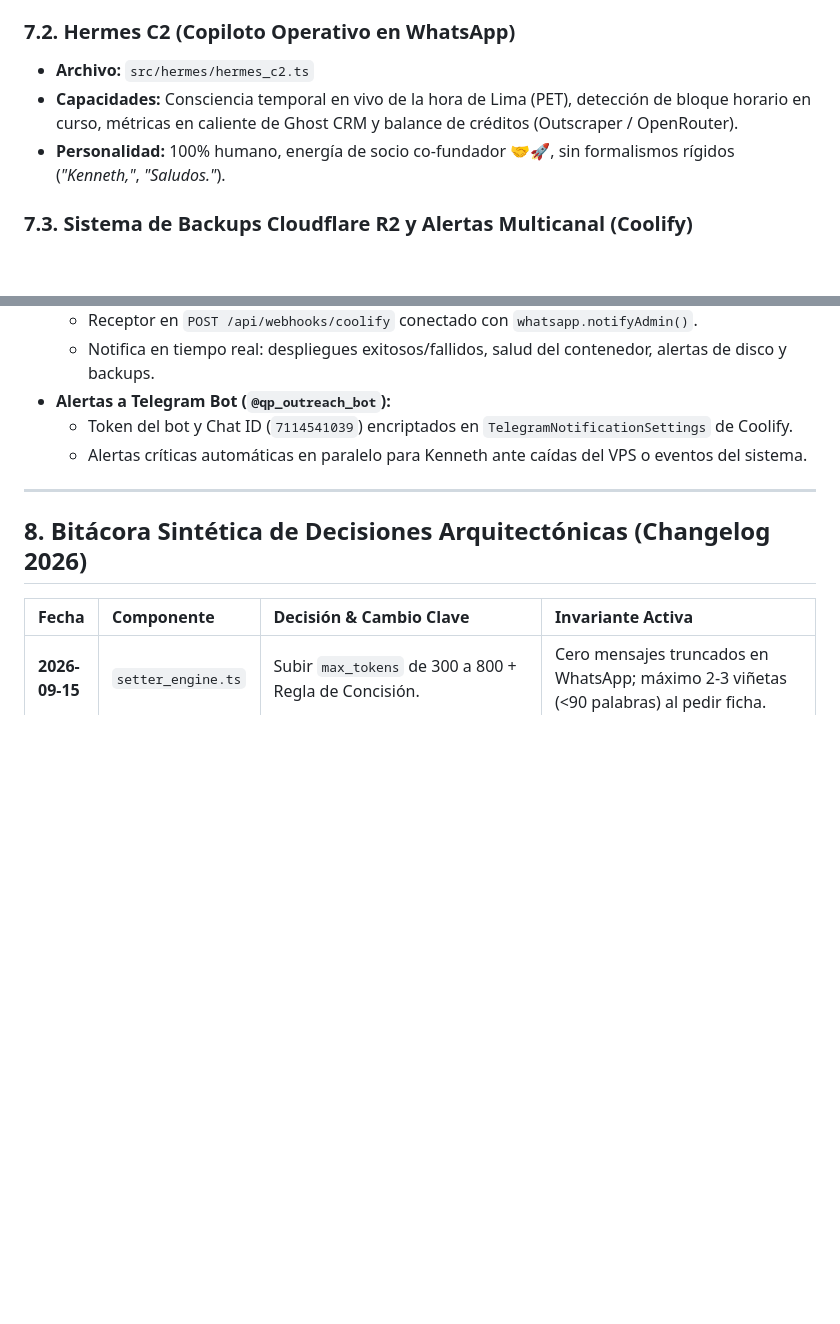
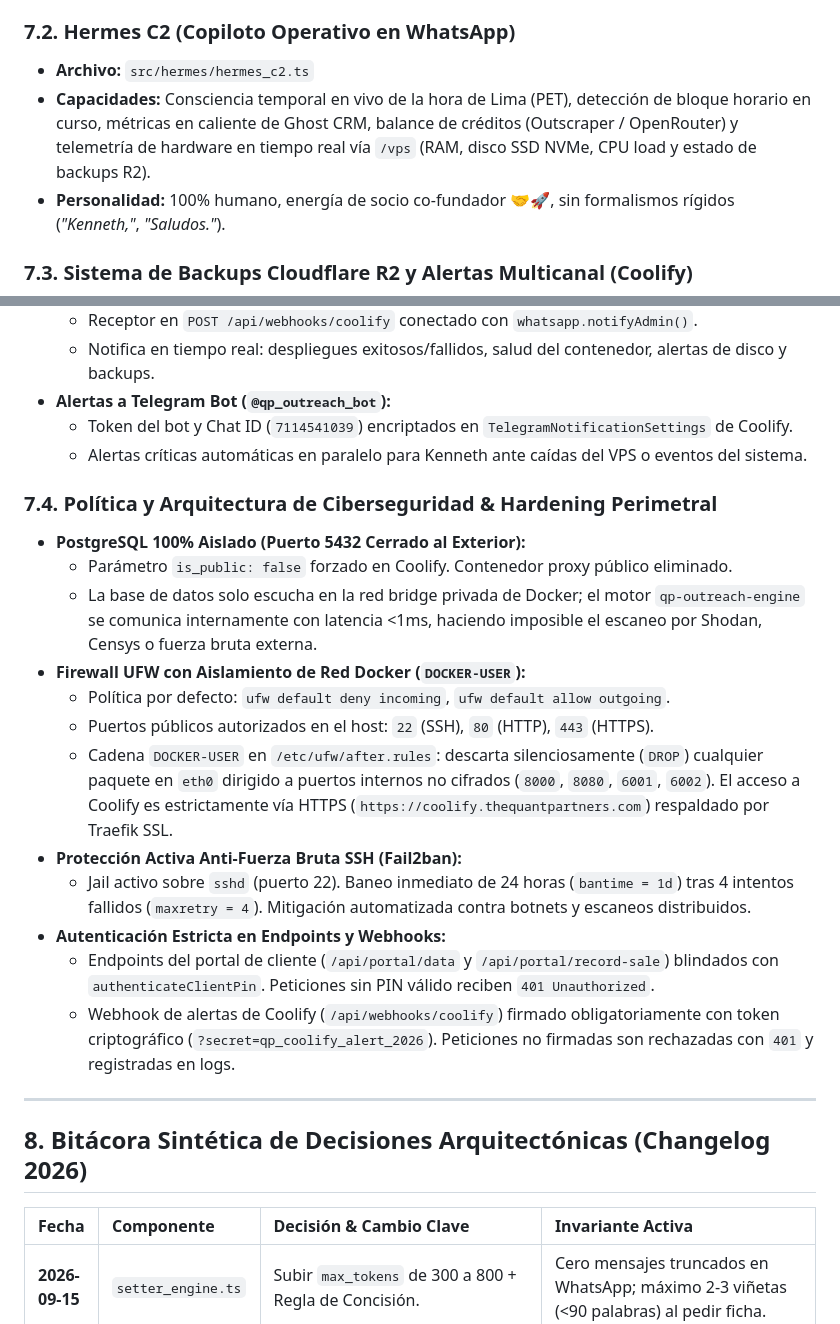
Before and after one commit to thequantpartners/qp-outreach-engine, a Markdown page: AGENTS.md, 2 parts joined by grey strips. Rendered like a GitHub page; blank space fills up the shorter version.

Commit message:
docs(agents): document section 7.4 cybersecurity architecture and vps hardware telemetry in hermes

```diff
--- a/AGENTS.md
+++ b/AGENTS.md
@@ -413,7 +413,7 @@ async function notificarLeadCalificado(coachPhone: string, leadData: any) {
 
 ### 7.2. Hermes C2 (Copiloto Operativo en WhatsApp)
 - **Archivo:** `src/hermes/hermes_c2.ts`
-- **Capacidades:** Consciencia temporal en vivo de la hora de Lima (PET), detección de bloque horario en curso, métricas en caliente de Ghost CRM y balance de créditos (Outscraper / OpenRouter).
+- **Capacidades:** Consciencia temporal en vivo de la hora de Lima (PET), detección de bloque horario en curso, métricas en caliente de Ghost CRM, balance de créditos (Outscraper / OpenRouter) y telemetría de hardware en tiempo real vía `/vps` (RAM, disco SSD NVMe, CPU load y estado de backups R2).
 - **Personalidad:** 100% humano, energía de socio co-fundador 🤝🚀, sin formalismos rígidos (*"Kenneth,"*, *"Saludos."*).
 
 ### 7.3. Sistema de Backups Cloudflare R2 y Alertas Multicanal (Coolify)
@@ -428,6 +428,20 @@ async function notificarLeadCalificado(coachPhone: string, leadData: any) {
 - **Alertas a Telegram Bot (`@qp_outreach_bot`):**
   - Token del bot y Chat ID (`7114541039`) encriptados en `TelegramNotificationSettings` de Coolify.
   - Alertas críticas automáticas en paralelo para Kenneth ante caídas del VPS o eventos del sistema.
+
+### 7.4. Política y Arquitectura de Ciberseguridad & Hardening Perimetral
+- **PostgreSQL 100% Aislado (Puerto 5432 Cerrado al Exterior):**
+  - Parámetro `is_public: false` forzado en Coolify. Contenedor proxy público eliminado.
+  - La base de datos solo escucha en la red bridge privada de Docker; el motor `qp-outreach-engine` se comunica internamente con latencia <1ms, haciendo imposible el escaneo por Shodan, Censys o fuerza bruta externa.
+- **Firewall UFW con Aislamiento de Red Docker (`DOCKER-USER`):**
+  - Política por defecto: `ufw default deny incoming`, `ufw default allow outgoing`.
+  - Puertos públicos autorizados en el host: `22` (SSH), `80` (HTTP), `443` (HTTPS).
+  - Cadena `DOCKER-USER` en `/etc/ufw/after.rules`: descarta silenciosamente (`DROP`) cualquier paquete en `eth0` dirigido a puertos internos no cifrados (`8000`, `8080`, `6001`, `6002`). El acceso a Coolify es estrictamente vía HTTPS (`https://coolify.thequantpartners.com`) respaldado por Traefik SSL.
+- **Protección Activa Anti-Fuerza Bruta SSH (Fail2ban):**
+  - Jail activo sobre `sshd` (puerto 22). Baneo inmediato de 24 horas (`bantime = 1d`) tras 4 intentos fallidos (`maxretry = 4`). Mitigación automatizada contra botnets y escaneos distribuidos.
+- **Autenticación Estricta en Endpoints y Webhooks:**
+  - Endpoints del portal de cliente (`/api/portal/data` y `/api/portal/record-sale`) blindados con `authenticateClientPin`. Peticiones sin PIN válido reciben `401 Unauthorized`.
+  - Webhook de alertas de Coolify (`/api/webhooks/coolify`) firmado obligatoriamente con token criptográfico (`?secret=qp_coolify_alert_2026`). Peticiones no firmadas son rechazadas con `401` y registradas en logs.
 
 ---
 
```
